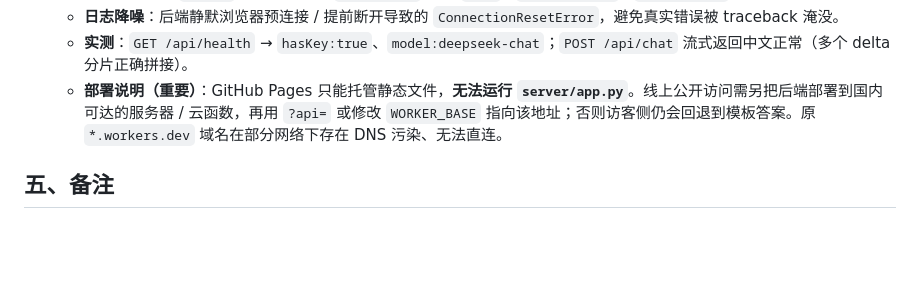
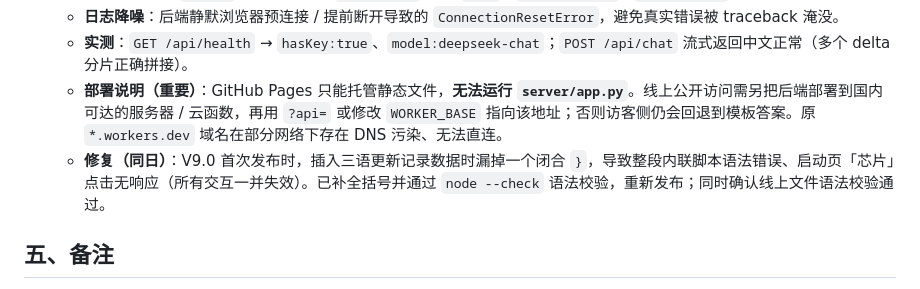
Before and after one commit to Cuprum0214/Cuprum0214.github.io, a Markdown page: 版本迭代记录.md, the part around the change. Drawn GitHub-style; blank space fills up the shorter version.

Commit message:
Record V9.0 changelog syntax fix in iteration log

```diff
--- a/版本迭代记录.md
+++ b/版本迭代记录.md
@@ -118,6 +118,7 @@
   - **日志降噪**：后端静默浏览器预连接 / 提前断开导致的 `ConnectionResetError`，避免真实错误被 traceback 淹没。
   - **实测**：`GET /api/health` → `hasKey:true`、`model:deepseek-chat`；`POST /api/chat` 流式返回中文正常（多个 delta 分片正确拼接）。
   - **部署说明（重要）**：GitHub Pages 只能托管静态文件，**无法运行 `server/app.py`**。线上公开访问需另把后端部署到国内可达的服务器 / 云函数，再用 `?api=` 或修改 `WORKER_BASE` 指向该地址；否则访客侧仍会回退到模板答案。原 `*.workers.dev` 域名在部分网络下存在 DNS 污染、无法直连。
+  - **修复（同日）**：V9.0 首次发布时，插入三语更新记录数据时漏掉一个闭合 `}`，导致整段内联脚本语法错误、启动页「芯片」点击无响应（所有交互一并失效）。已补全括号并通过 `node --check` 语法校验，重新发布；同时确认线上文件语法校验通过。
 
 ## 五、备注
 
```
